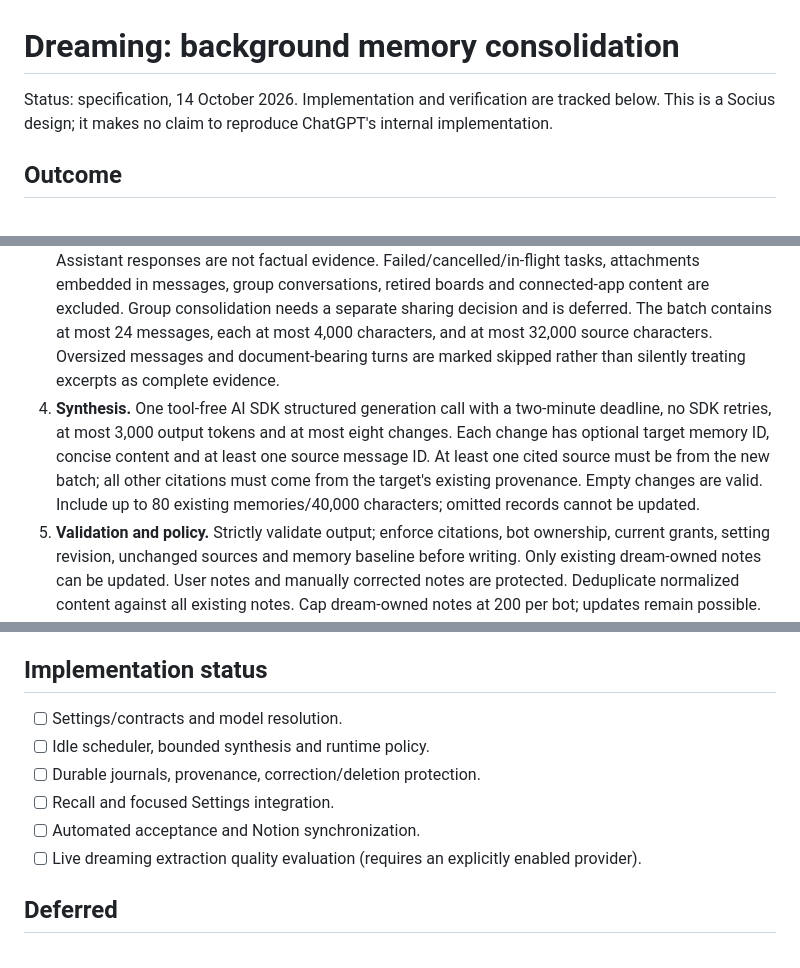
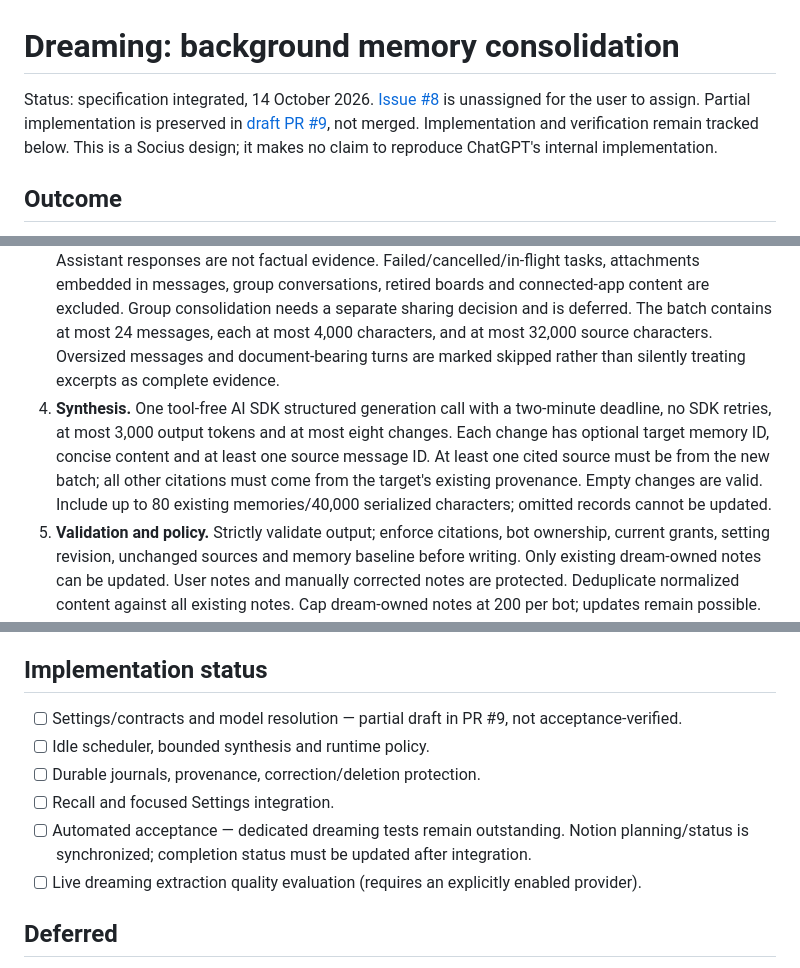
Before and after one commit to solnikhil/Socius, a Markdown page: docs/specs/dreaming.md, 3 parts joined by grey strips. Drawn GitHub-style.

```diff
--- a/docs/specs/dreaming.md
+++ b/docs/specs/dreaming.md
@@ -1,6 +1,6 @@
 # Dreaming: background memory consolidation
 
-Status: specification, 14 October 2026. Implementation and verification are tracked below. This is a Socius design; it makes no claim to reproduce ChatGPT's internal implementation.
+Status: specification integrated, 14 October 2026. [Issue #8](https://github.com/solnikhil/Socius/issues/8) is unassigned for the user to assign. Partial implementation is preserved in [draft PR #9](https://github.com/solnikhil/Socius/pull/9), not merged. Implementation and verification remain tracked below. This is a Socius design; it makes no claim to reproduce ChatGPT's internal implementation.
 
 ## Outcome
 
@@ -13,7 +13,7 @@ The user chooses a dedicated provider/model in Settings → Dreaming. Enabling d
 1. **Configuration and consent.** Persist enabled, exact model reference, idle delay and minimum interval. Explain destination and scope before enablement. Enablement includes existing completed direct-chat history. Selection does not itself enable dreaming. Missing/removed model pauses processing visibly; it never silently switches providers.
 2. **Idle scheduler.** The local runtime polls every 30 seconds, starts only after five minutes without foreground work, and runs one bot at a time. At most one run per bot per hour, including failures. A foreground task interrupts dreaming; pending sources remain available. Host sleep suspends work; reopening the runtime catches up incrementally without a burst of concurrent calls. No OS wake or cloud scheduler is implied.
 3. **Eligible sources.** Only user messages from completed direct-chat tasks belonging to that bot. Assistant responses are not factual evidence. Failed/cancelled/in-flight tasks, attachments embedded in messages, group conversations, retired boards and connected-app content are excluded. Group consolidation needs a separate sharing decision and is deferred. The batch contains at most 24 messages, each at most 4,000 characters, and at most 32,000 source characters. Oversized messages and document-bearing turns are marked skipped rather than silently treating excerpts as complete evidence.
-4. **Synthesis.** One tool-free AI SDK structured generation call with a two-minute deadline, no SDK retries, at most 3,000 output tokens and at most eight changes. Each change has optional target memory ID, concise content and at least one source message ID. At least one cited source must be from the new batch; all other citations must come from the target's existing provenance. Empty changes are valid. Include up to 80 existing memories/40,000 characters; omitted records cannot be updated.
+4. **Synthesis.** One tool-free AI SDK structured generation call with a two-minute deadline, no SDK retries, at most 3,000 output tokens and at most eight changes. Each change has optional target memory ID, concise content and at least one source message ID. At least one cited source must be from the new batch; all other citations must come from the target's existing provenance. Empty changes are valid. Include up to 80 existing memories/40,000 serialized characters; omitted records cannot be updated.
 5. **Validation and policy.** Strictly validate output; enforce citations, bot ownership, current grants, setting revision, unchanged sources and memory baseline before writing. Only existing dream-owned notes can be updated. User notes and manually corrected notes are protected. Deduplicate normalized content against all existing notes. Cap dream-owned notes at 200 per bot; updates remain possible. Model output is untrusted data and has no execution path. Semantic truth and sensitivity still depend on the model; structural checks cannot guarantee perfect extraction.
 6. **Durable commit and recovery.** Store a run journal before touching Markdown. Assign stable UUIDs to additions. Atomically replace each file, then advance processed-source records and complete the journal. On restart, interrupted model calls become failed and are not replayed automatically before the interval elapses. An interrupted commit may finish only if settings, grants, sources and baseline still match (allowing already-applied journal writes). Deterministic IDs avoid duplicate notes. Conflicting external edits invalidate the journal; already-applied file changes remain visible and the run reports interruption honestly.
 7. **Recall and controls.** Supply a bounded set of relevant private memories as untrusted context even to text-only models; retain search for tool-capable models. While dreaming is enabled, chat bots do not propose new approval-driven memories. Existing pending approvals remain reviewable, and the manual editor remains available. Show recent runs, errors, counts, model and source evidence. Allow Dream now (still checks grants, consent, model, foreground work and budgets) and cancellation.
@@ -45,11 +45,11 @@ Keep schema changes additive through existing typed records. Add dreaming settin
 
 ## Implementation status
 
-- [ ] Settings/contracts and model resolution.
+- [ ] Settings/contracts and model resolution — partial draft in PR #9, not acceptance-verified.
 - [ ] Idle scheduler, bounded synthesis and runtime policy.
 - [ ] Durable journals, provenance, correction/deletion protection.
 - [ ] Recall and focused Settings integration.
-- [ ] Automated acceptance and Notion synchronization.
+- [ ] Automated acceptance — dedicated dreaming tests remain outstanding. Notion planning/status is synchronized; completion status must be updated after integration.
 - [ ] Live dreaming extraction quality evaluation (requires an explicitly enabled provider).
 
 ## Deferred
```
Also changed, not shown: other parts of docs/specs/dreaming.md (+1 -1 lines), docs/team-handoff.md (+10 -0 lines).
